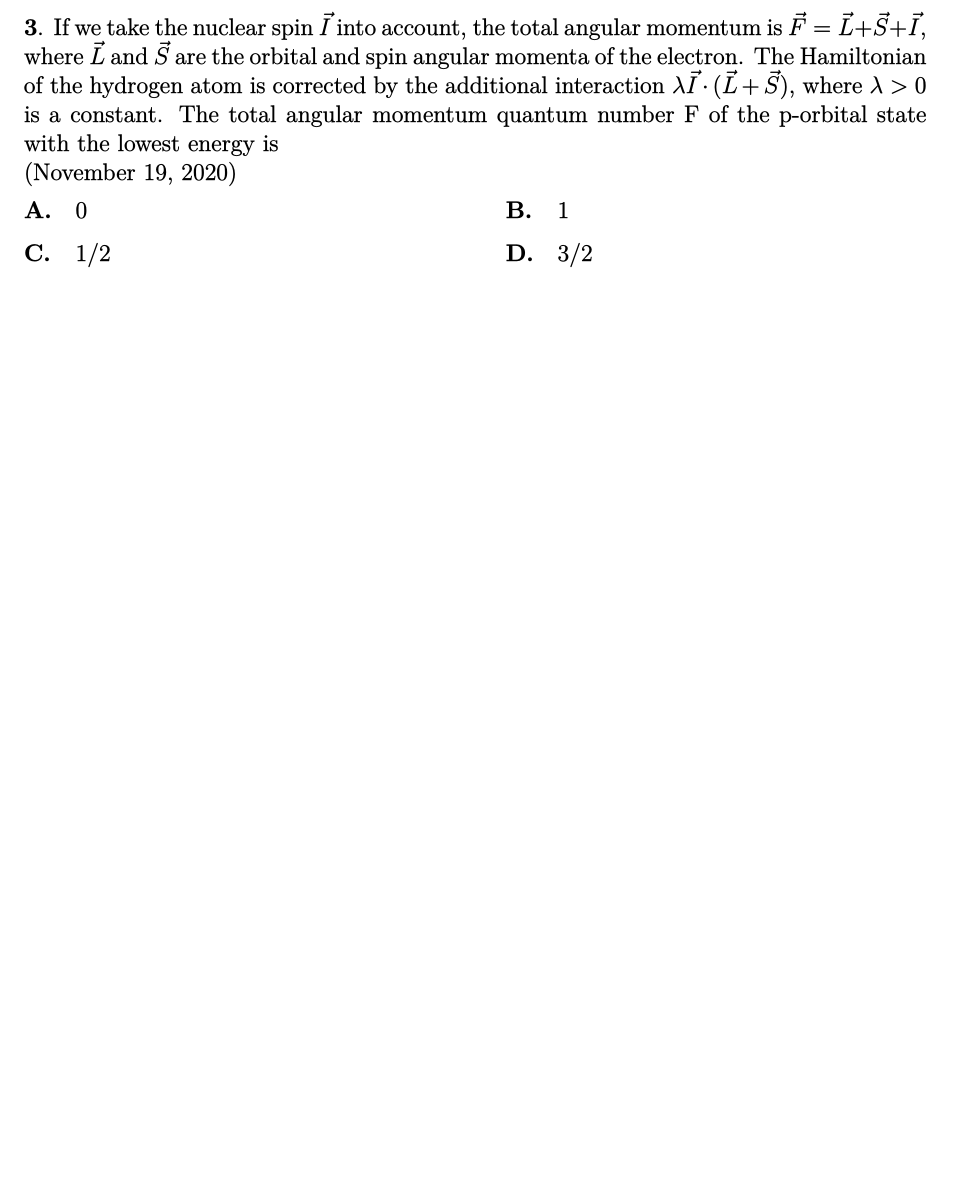
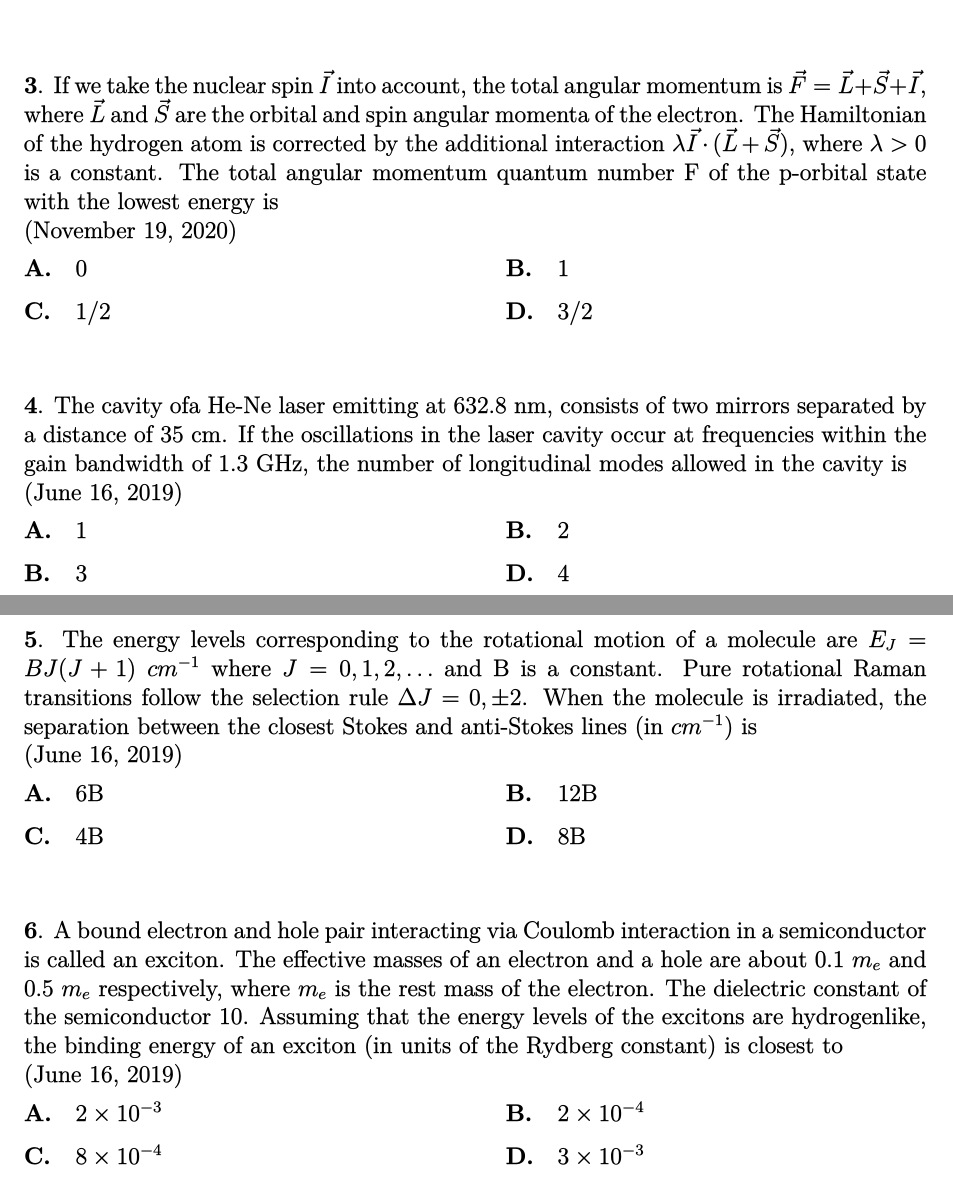
Before and after one commit to hafizmdyasir/CSIR-NET-Physics, a LaTeX document (Atomic and Molecular Physics/amp.tex): part of the page before the commit and two parts of pages 1 and 2 of 2 after it, the two joined at a grey line, cut so that both start at the same text, the shorter picture padded with empty space. The pictures show the PDF file Atomic and Molecular Physics/amp.pdf that the author committed with the source.

Commit message:
Updated till June 2019

```diff
--- a/Atomic and Molecular Physics/amp.tex
+++ b/Atomic and Molecular Physics/amp.tex
@@ -58,4 +58,28 @@
         }
     \end{entry}
 
+    \begin{entry}
+        \question{The cavity ofa He-Ne laser emitting at 632.8 nm, consists of two mirrors separated by a distance of 35 cm. If the oscillations in the laser cavity occur at frequencies within the gain bandwidth of 1.3 GHz, the number of longitudinal modes allowed in the cavity is \\ \hfill (June 16, 2019)}
+        \options{
+            \option{A} & 1 & \option{B} & 2\\
+            \option{B} & 3 & \option{D} & 4\\
+        }
+    \end{entry}
+
+    \begin{entry}
+        \question{The energy levels corresponding to the rotational motion of a molecule are $E_J = BJ(J + 1)\ cm^{-1}$ where $J = 0, 1, 2, \ldots$ and B is a constant. Pure rotational Raman transitions follow the selection rule $\Delta J = 0, \pm 2$. When the molecule is irradiated, the separation between the closest Stokes and anti-Stokes lines (in $cm^{-1}$) is \\ \hfill (June 16, 2019)}
+        \options{
+            \option{A} & 6B & \option{B} & 12B\\
+            \option{C} & 4B & \option{D} & 8B\\
+        }
+    \end{entry}
+
+    \begin{entry}
+        \question{A bound electron and hole pair interacting via Coulomb interaction in a semiconductor is called an exciton. The effective masses of an electron and a hole are about $0.1\ m_e$ and $0.5\ m_e$ respectively, where $m_e$ is the rest mass of the electron. The dielectric constant of the semiconductor 10. Assuming that the energy levels of the excitons are hydrogenlike, the binding energy of an exciton (in units of the Rydberg constant) is closest to \\ \hfill (June 16, 2019)}
+        \options{
+            \option{A} & $2 \times 10^{-3}$ & \option{B} & $2 \times 10^{-4}$\\
+            \option{C} & $8 \times 10^{-4}$ & \option{D} & $3 \times 10^{-3}$ \\
+        }
+    \end{entry}
+
 \end{document}
```
Also changed, not shown: Atomic and Molecular Physics/amp.pdf.
